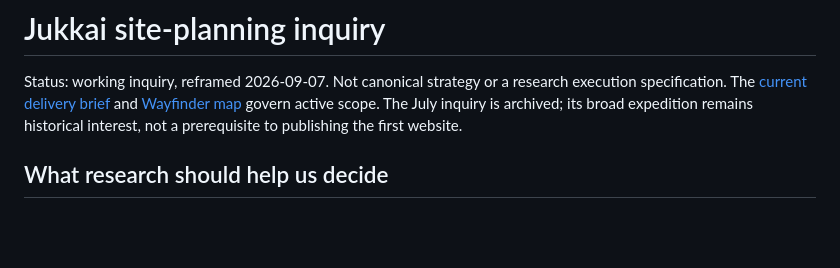
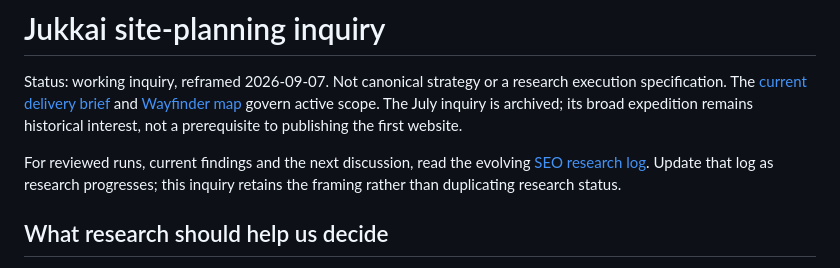
Before and after one commit to martinmoradi/jukkai, a Markdown page: docs/research/site-planning-inquiry.md, the part around the change. Drawn GitHub-style; blank space fills up the shorter version.

```diff
--- a/docs/research/site-planning-inquiry.md
+++ b/docs/research/site-planning-inquiry.md
@@ -5,6 +5,10 @@ execution specification. The [current delivery brief](../operations/current-deli
 and [Wayfinder map](https://github.com/martinmoradi/jukkai/issues/84) govern active scope.
 The July inquiry is archived; its broad expedition remains historical interest, not
 a prerequisite to publishing the first website.
+
+For reviewed runs, current findings and the next discussion, read the evolving
+[SEO research log](seo-research-log.md). Update that log as research progresses;
+this inquiry retains the framing rather than duplicating research status.
 
 ## What research should help us decide
 
```
Also changed, not shown: AGENTS.md (+3 -0 lines), docs/research/seo-research-log.md (added, +201 -0 lines).
